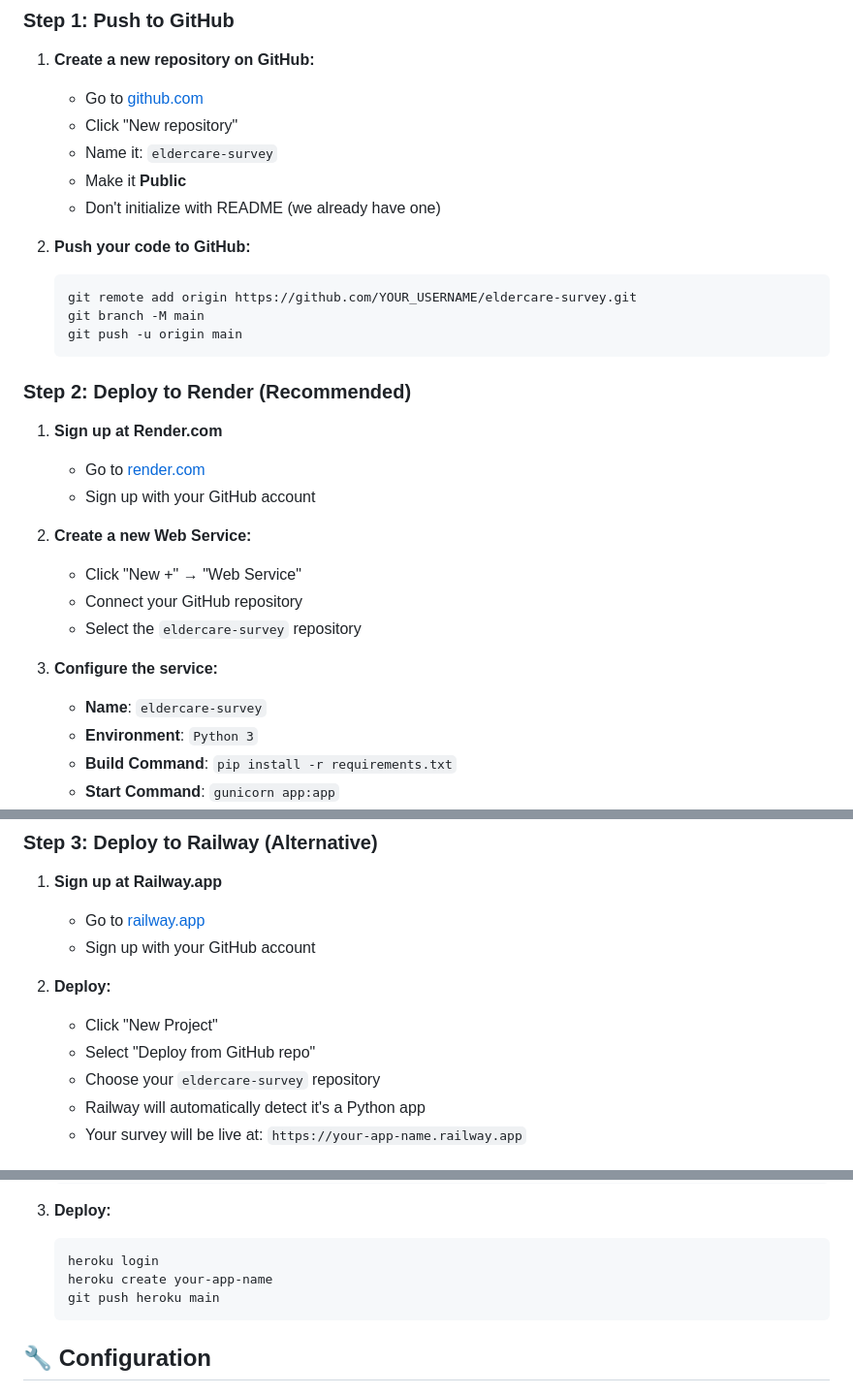
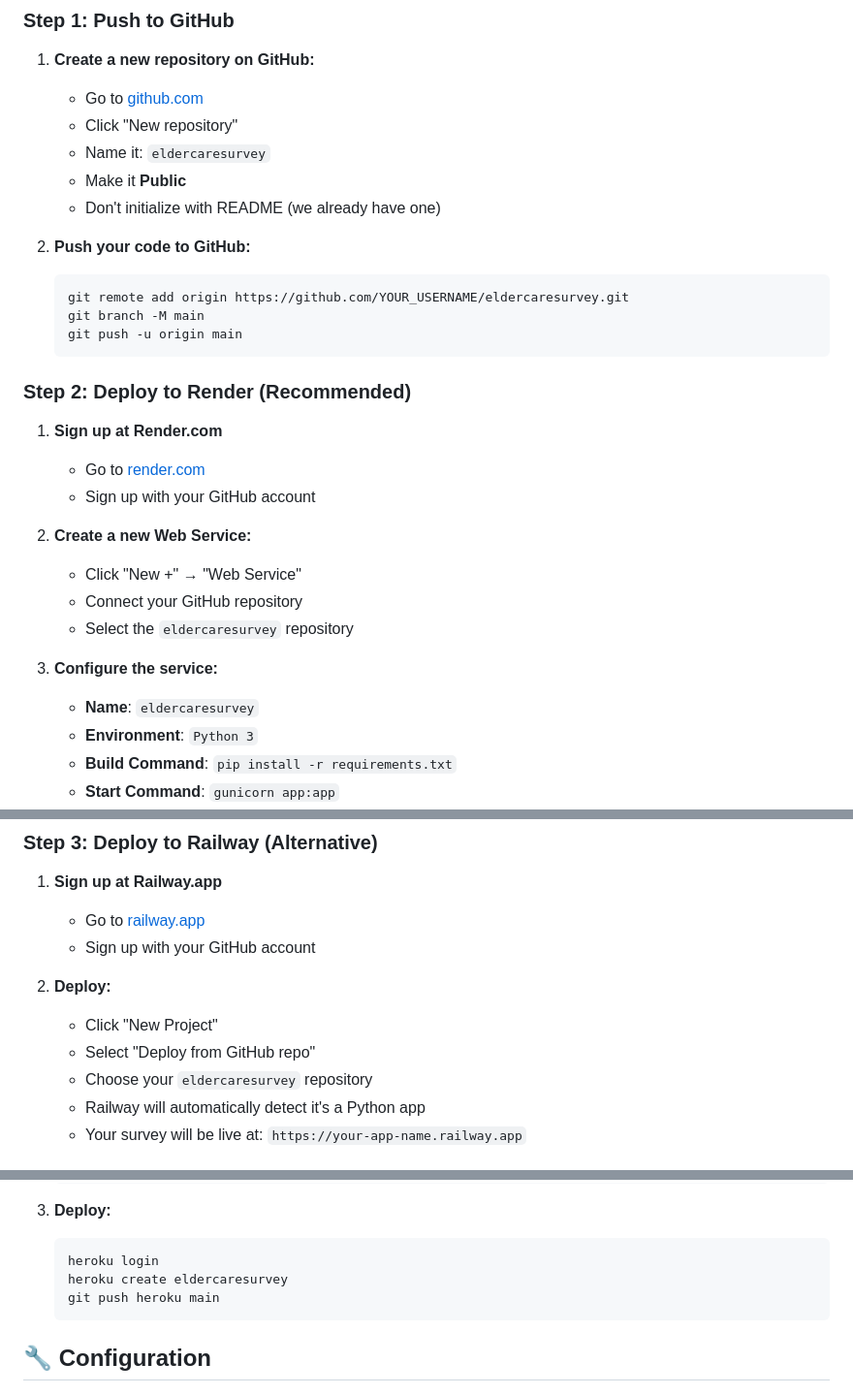
Before and after one commit to AmjA2002222/eldercaresurvey, a Markdown page: DEPLOYMENT_GUIDE.md, 3 parts joined by grey strips. Shown: that part at 97% size. Drawn GitHub-style.

````diff
--- a/DEPLOYMENT_GUIDE.md
+++ b/DEPLOYMENT_GUIDE.md
@@ -17,13 +17,13 @@ This guide will help you deploy your ElderCare Survey to make it publicly access
 1. **Create a new repository on GitHub:**
    - Go to [github.com](https://github.com)
    - Click "New repository"
-   - Name it: `eldercare-survey`
+   - Name it: `eldercaresurvey`
    - Make it **Public**
    - Don't initialize with README (we already have one)
 
 2. **Push your code to GitHub:**
    ```bash
-   git remote add origin https://github.com/YOUR_USERNAME/eldercare-survey.git
+   git remote add origin https://github.com/YOUR_USERNAME/eldercaresurvey.git
    git branch -M main
    git push -u origin main
    ```
@@ -37,10 +37,10 @@ This guide will help you deploy your ElderCare Survey to make it publicly access
 2. **Create a new Web Service:**
    - Click "New +" → "Web Service"
    - Connect your GitHub repository
-   - Select the `eldercare-survey` repository
+   - Select the `eldercaresurvey` repository
 
 3. **Configure the service:**
-   - **Name**: `eldercare-survey`
+   - **Name**: `eldercaresurvey`
    - **Environment**: `Python 3`
    - **Build Command**: `pip install -r requirements.txt`
    - **Start Command**: `gunicorn app:app`
@@ -60,7 +60,7 @@ This guide will help you deploy your ElderCare Survey to make it publicly access
 2. **Deploy:**
    - Click "New Project"
    - Select "Deploy from GitHub repo"
-   - Choose your `eldercare-survey` repository
+   - Choose your `eldercaresurvey` repository
    - Railway will automatically detect it's a Python app
    - Your survey will be live at: `https://your-app-name.railway.app`
 
@@ -81,7 +81,7 @@ This guide will help you deploy your ElderCare Survey to make it publicly access
 3. **Deploy:**
    ```bash
    heroku login
-   heroku create your-app-name
+   heroku create eldercaresurvey
    git push heroku main
    ```
 
````
Also changed, not shown: README.md (+2 -2 lines).
